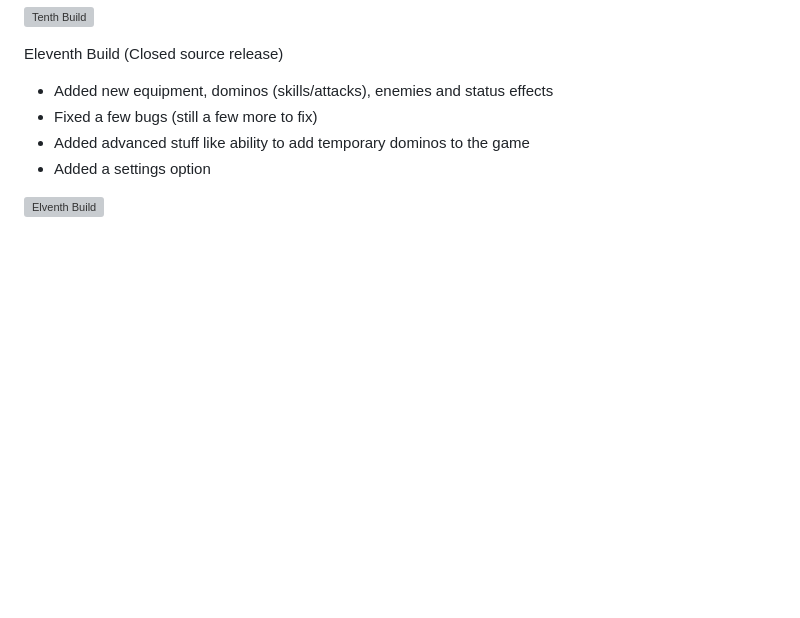
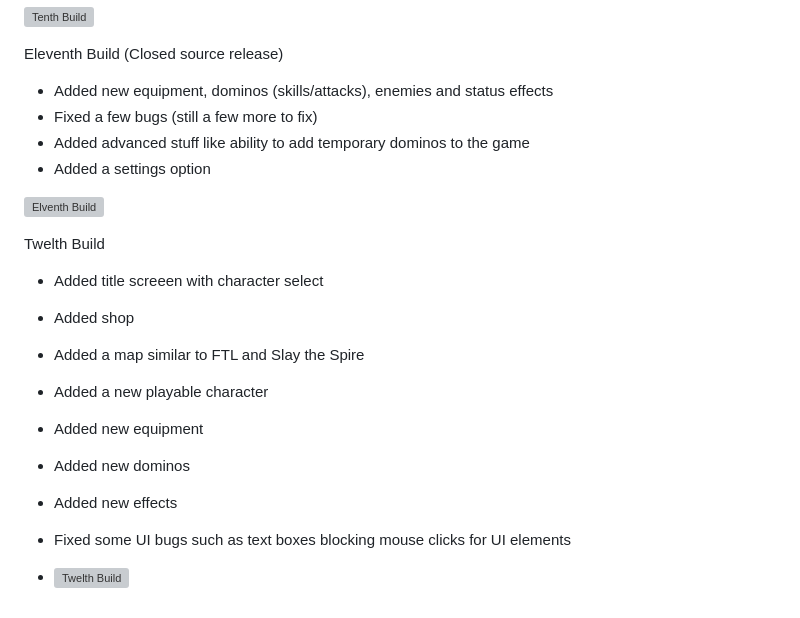
Before and after one commit to boomyville/domino-dominion, a Markdown page: screenRecordings/readme.md, the part around the change. Drawn GitHub-style; blank space fills up the shorter version; grey boxes are pictures that could not be loaded.

```diff
--- a/screenRecordings/readme.md
+++ b/screenRecordings/readme.md
@@ -96,4 +96,16 @@ Eleventh Build (Closed source release)
 - Added advanced stuff like ability to add temporary dominos to the game
 - Added a settings option
 
-![Elventh Build](https://github.com/boomyville/domino-dominion/blob/main/screenRecordings/CurrentBuild.gif?raw=true)
+![Elventh Build](https://github.com/boomyville/domino-dominion/blob/main/screenRecordings/8February2025.gif?raw=true)
+
+Twelth Build
+- Added title screeen with character select
+- Added shop
+- Added a map similar to FTL and Slay the Spire
+- Added a new playable character
+- Added new equipment
+- Added new dominos
+- Added new effects
+- Fixed some UI bugs such as text boxes blocking mouse clicks for UI elements
+
+- ![Twelth Build](https://github.com/boomyville/domino-dominion/blob/main/screenRecordings/CurrentBuild.gif?raw=true)
```
